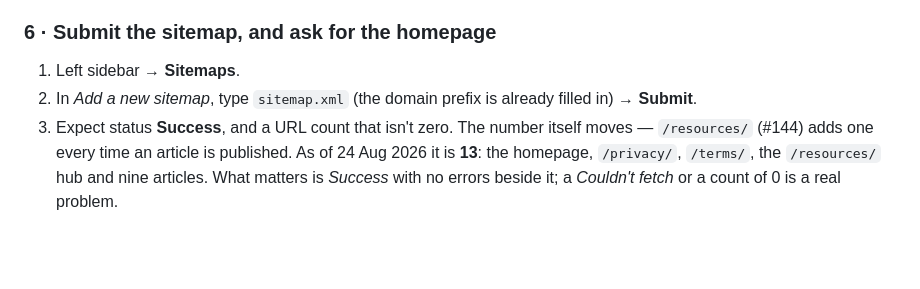
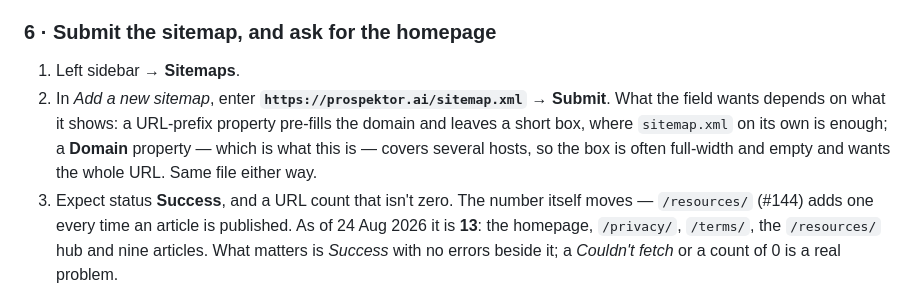
Before and after one commit to nilsdecker/prospektor, a Markdown page: RUNBOOK-search-console.md, the part around the change. Rendered like a GitHub page; blank space fills up the shorter version.

Commit message:
#135 — the runbook stopped assuming the sitemap field pre-fills the domain
Step 6 told the reader to type "sitemap.xml (the domain prefix is already
filled in)". That holds for a URL-prefix property; a Domain property covers
several hosts, so Google often asks for the whole URL instead. Names the full
URL, and says which field shape wants which.

Co-Authored-By: Claude Opus 5 <noreply@anthropic.com>
Claude-Session: https://claude.ai/code/session_01AvEY4es8kXMPJxPDzF8FWV

```diff
--- a/RUNBOOK-search-console.md
+++ b/RUNBOOK-search-console.md
@@ -156,8 +156,12 @@ and un-verifies the property if it's gone.
 ### 6 · Submit the sitemap, and ask for the homepage
 
 1. Left sidebar → **Sitemaps**.
-2. In *Add a new sitemap*, type `sitemap.xml` (the domain prefix is already
-   filled in) → **Submit**.
+2. In *Add a new sitemap*, enter **`https://prospektor.ai/sitemap.xml`** →
+   **Submit**. What the field wants depends on what it shows: a URL-prefix
+   property pre-fills the domain and leaves a short box, where `sitemap.xml`
+   on its own is enough; a **Domain** property — which is what this is —
+   covers several hosts, so the box is often full-width and empty and wants
+   the whole URL. Same file either way.
 3. Expect status **Success**, and a URL count that isn't zero. The number
    itself moves — `/resources/` (#144) adds one every time an article is
    published. As of 24 Aug 2026 it is **13**: the homepage, `/privacy/`,
```
